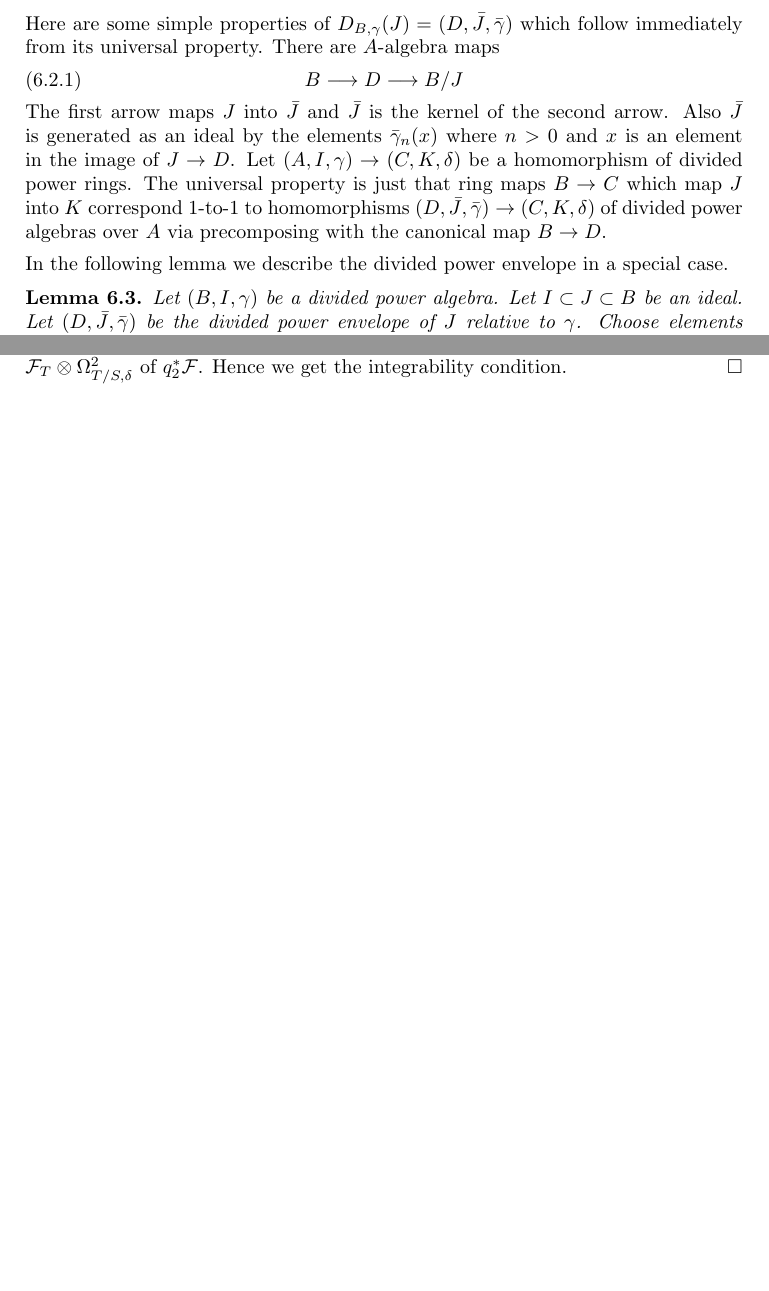
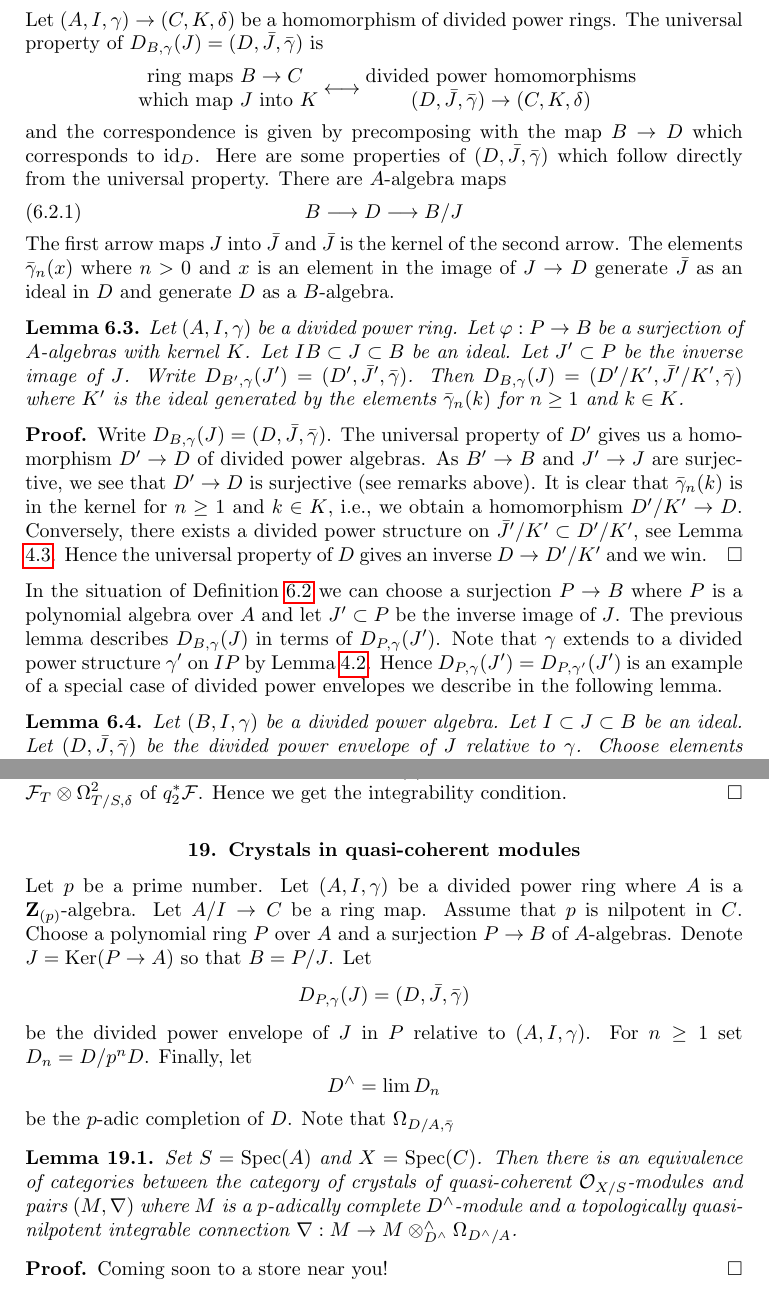
Before and after one commit to stacks/stacks-project, a LaTeX document (crystalline.tex): two parts of pages 11 and 33 of 34 before the commit and two parts of pages 11 and 34 of 36 after it, joined at a grey line, cut at the place of the change, the shorter picture padded with empty space. Compiled offline with pdfLaTeX.

```diff
--- a/crystalline.tex
+++ b/crystalline.tex
@@ -865,27 +865,66 @@
 \end{definition}
 
 \noindent
-Here are some simple properties of
-$D_{B, \gamma}(J) = (D, \bar J, \bar \gamma)$
-which follow immediately from its universal property. There are $A$-algebra
-maps
+Let $(A, I, \gamma) \to (C, K, \delta)$ be a homomorphism of divided
+power rings. The universal property of
+$D_{B, \gamma}(J) = (D, \bar J, \bar \gamma)$ is
+$$
+\begin{matrix}
+\text{ring maps }B \to C \\
+\text{ which map }J\text{ into }K
+\end{matrix}
+\longleftrightarrow
+\begin{matrix}
+\text{divided power homomorphisms} \\
+(D, \bar J, \bar \gamma) \to (C, K, \delta)
+\end{matrix}
+$$
+and the correspondence is given by precomposing with the map $B \to D$
+which corresponds to $\text{id}_D$. Here are some properties of
+$(D, \bar J, \bar \gamma)$ which follow directly from the universal
+property. There are $A$-algebra maps
 \begin{equation}
 \label{equation-divided-power-envelope}
 B \longrightarrow D \longrightarrow B/J
 \end{equation}
 The first arrow maps $J$ into $\bar J$ and $\bar J$ is the kernel
-of the second arrow. Also $\bar J$ is generated as an ideal by the elements
-$\bar\gamma_n(x)$ where $n > 0$ and $x$ is an element in the image of
-$J \to D$. Let $(A, I, \gamma) \to (C, K, \delta)$ be a homomorphism of divided
-power rings. The universal property is
-just that ring maps $B \to C$ which map $J$ into $K$ correspond 1-to-1 to
-homomorphisms $(D, \bar J, \bar \gamma) \to (C, K, \delta)$
-of divided power algebras over $A$
-via precomposing with the canonical map $B \to D$.
-
-\medskip\noindent
-In the following lemma we describe the divided power envelope in a special
-case.
+of the second arrow. The elements $\bar\gamma_n(x)$ where $n > 0$
+and $x$ is an element in the image of $J \to D$ generate $\bar J$
+as an ideal in $D$ and generate $D$ as a $B$-algebra.
+
+\begin{lemma}
+\label{lemma-divided-power-envelop-quotient}
+Let $(A, I, \gamma)$ be a divided power ring.
+Let $\varphi : P \to B$ be a surjection of $A$-algebras with kernel $K$.
+Let $IB \subset J \subset B$ be an ideal. Let $J' \subset P$
+be the inverse image of $J$. Write
+$D_{B', \gamma}(J') = (D', \bar J', \bar\gamma)$.
+Then $D_{B, \gamma}(J) = (D'/K', \bar J'/K', \bar\gamma)$
+where $K'$ is the ideal generated by the elements $\bar\gamma_n(k)$
+for $n \geq 1$ and $k \in K$.
+\end{lemma}
+
+\begin{proof}
+Write $D_{B, \gamma}(J) = (D, \bar J, \bar \gamma)$.
+The universal property of $D'$ gives us a homomorphism $D' \to D$
+of divided power algebras. As $B' \to B$ and $J' \to J$ are surjective, we
+see that $D' \to D$ is surjective (see remarks above). It is clear that
+$\bar\gamma_n(k)$ is in the kernel for $n \geq 1$ and $k \in K$, i.e.,
+we obtain a homomorphism $D'/K' \to D$. Conversely, there exists a divided
+power structure on $\bar J'/K' \subset D'/K'$, see
+Lemma \ref{lemma-kernel}. Hence the universal property of $D$ gives an inverse
+$D \to D'/K'$ and we win.
+\end{proof}
+
+\noindent
+In the situation of Definition \ref{definition-divided-power-envelope}
+we can choose a surjection $P \to B$ where $P$ is a polynomial
+algebra over $A$ and let $J' \subset P$ be the inverse image of $J$.
+The previous lemma describes $D_{B, \gamma}(J)$ in terms of
+$D_{P, \gamma}(J')$. Note that $\gamma$ extends to a divided power
+structure $\gamma'$ on $IP$ by Lemma \ref{lemma-gamma-extends}. Hence
+$D_{P, \gamma}(J') = D_{P, \gamma'}(J')$ is an example of a special
+case of divided power envelopes we describe in the following lemma.
 
 \begin{lemma}
 \label{lemma-describe-divided-power-envelope}
@@ -2969,8 +3075,39 @@
 
 
 
-
-
+\section{Crystals in quasi-coherent modules}
+\label{section-quasi-coherent-crystals}
+
+\noindent
+Let $p$ be a prime number. Let $(A, I, \gamma)$ be a divided power ring
+where $A$ is a $\mathbf{Z}_{(p)}$-algebra. Let $A/I \to C$ be a ring map.
+Assume that $p$ is nilpotent in $C$.
+Choose a polynomial ring
+$P$ over $A$ and a surjection $P \to B$ of $A$-algebras. Denote
+$J = \text{Ker}(P \to A)$ so that $B = P/J$. Let
+$$
+D_{P, \gamma}(J) = (D, \bar J, \bar \gamma)
+$$
+be the divided power envelope of $J$ in $P$ relative to $(A, I, \gamma)$.
+For $n \geq 1$ set $D_n = D/p^nD$. Finally, let
+$$
+D^\wedge = \lim D_n
+$$
+be the $p$-adic completion of $D$. Note that $\Omega_{D/A, \bar \gamma}$
+
+\begin{lemma}
+\label{lemma-crystals-on-affine}
+Set $S = \Spec(A)$ and $X = \Spec(C)$. Then there is an equivalence
+of categories between the category of crystals of quasi-coherent
+$\mathcal{O}_{X/S}$-modules and pairs $(M, \nabla)$ where $M$ is
+a $p$-adically complete $D^\wedge$-module and a topologically
+quasi-nilpotent integrable connection
+$\nabla : M \to M \otimes^\wedge_{D^\wedge}\Omega_{D^\wedge/A}$.
+\end{lemma}
+
+\begin{proof}
+Coming soon to a store near you!
+\end{proof}
 
 
 
```
Also changed, not shown: crystalline.tex (67 more changed lines).
